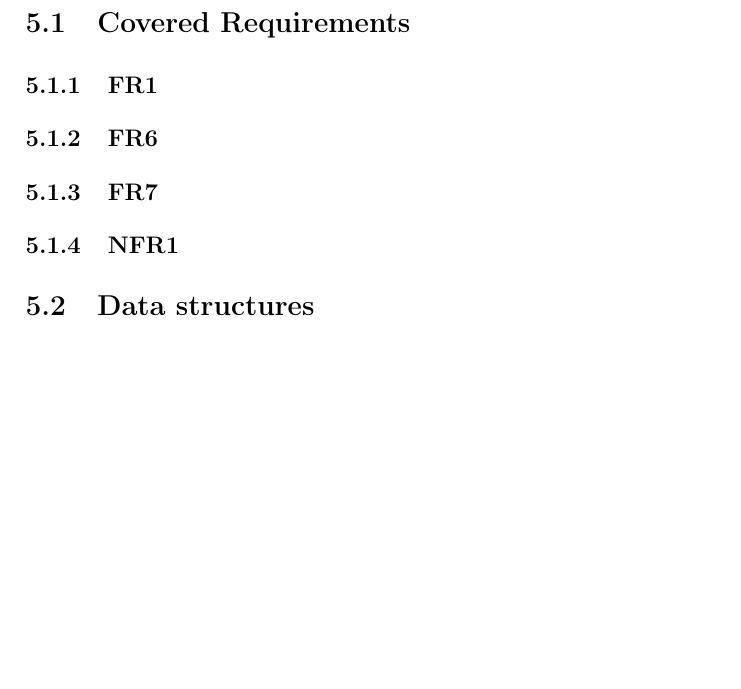
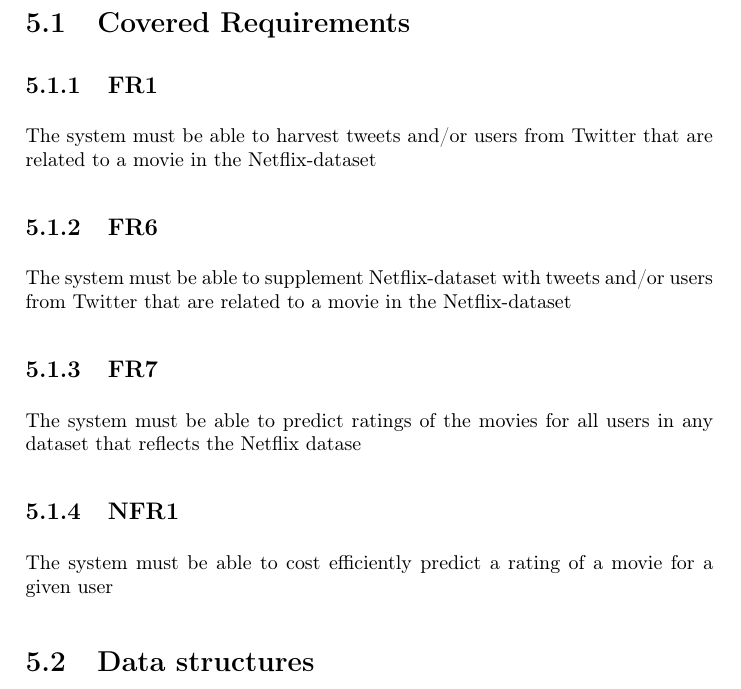
Before and after one commit to mcmhav/twilm-report, a LaTeX thesis (src/report.tex, which reads src/chapter/05-implementation.tex): part of page 58 of 74, cut so that both start at the same text, the shorter picture padded with empty space. Compiled offline with pdfLaTeX.

Commit message:
impl major recs added lol

```diff
--- a/src/chapter/05-implementation.tex
+++ b/src/chapter/05-implementation.tex
@@ -10,9 +10,13 @@ This chapter discusses the covered requirements, and implementation of the diffe
 
 \section{Covered Requirements}
 \subsection{FR1}
+The system must be able to harvest tweets and/or users from Twitter that are related to a movie in the Netflix-dataset %not to edit, unless edit for all
 \subsection{FR6}
+The system must be able to supplement Netflix-dataset with tweets and/or users from Twitter that are related to a movie in the Netflix-dataset %not to edit, unless edit for all
 \subsection{FR7}
+The system must be able to predict ratings of the movies for all users in any dataset that reflects the Netflix datase %not to edit, unless edit for all
 \subsection{NFR1}
+The system must be able to cost efficiently predict a rating of a movie for a given user %not to edit, unless edit for all
 
 \section{Data structures}
 algoritmeneog datastrukturene,
```
